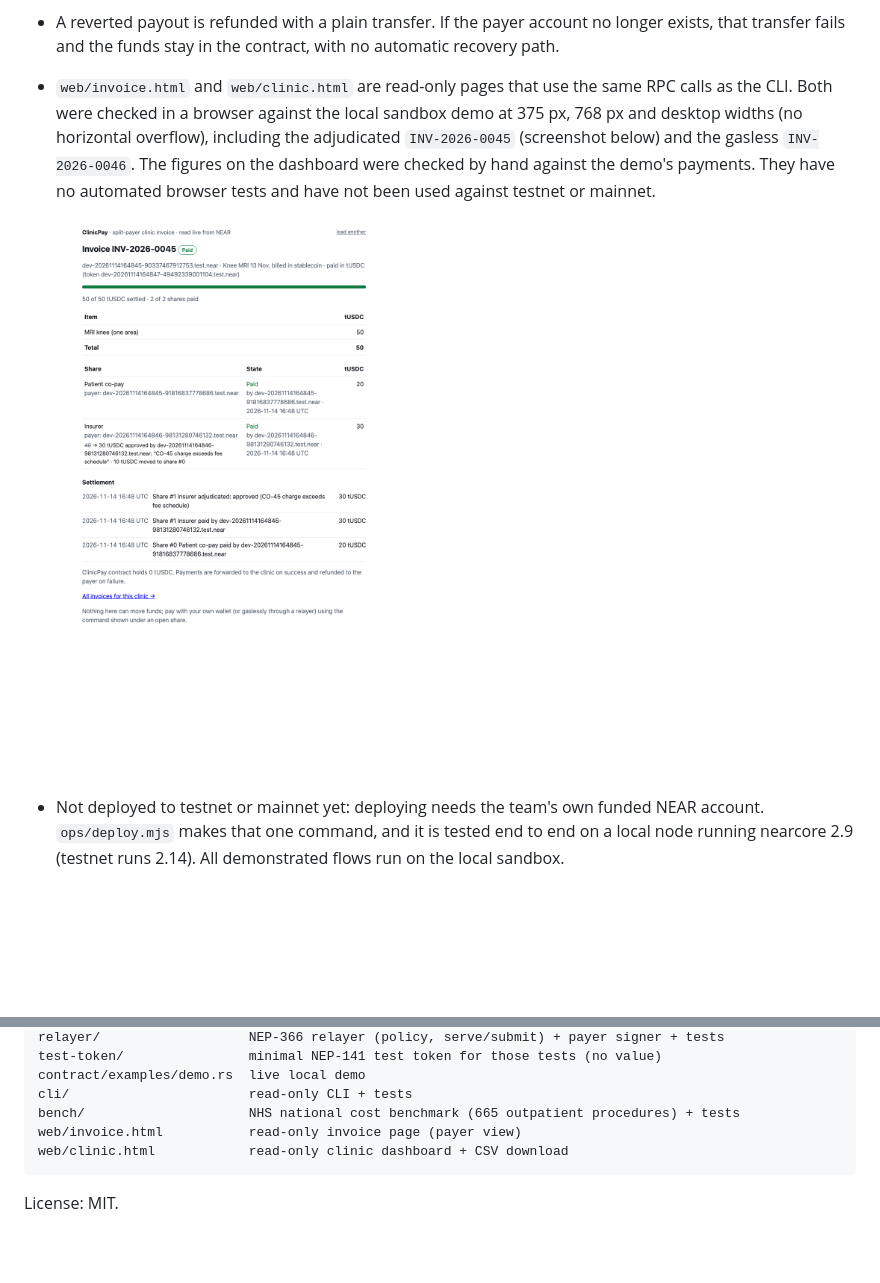
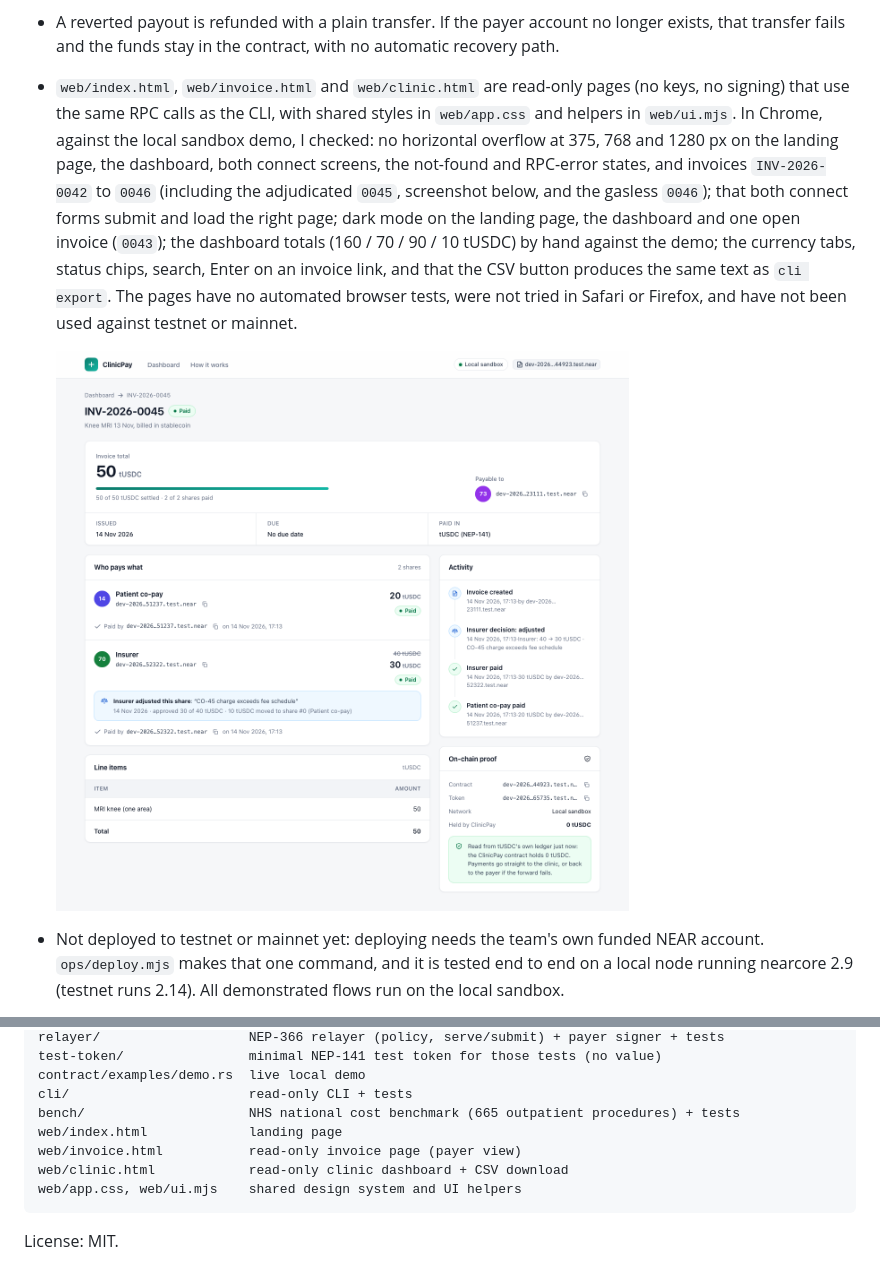
Before and after one commit to shahaman098/near-clinicpay, a Markdown page: README.md, 2 parts joined by grey strips. Drawn GitHub-style; pictures changed too: web/invoice-page.png; blank space fills up the shorter version.

````diff
--- a/README.md
+++ b/README.md
@@ -332,12 +340,18 @@ Open Government Licence v3.0. The tool is offline and read-only. The bands
 - A reverted payout is refunded with a plain transfer. If the payer account no longer
   exists, that transfer fails and the funds stay in the contract, with no automatic
   recovery path.
-- `web/invoice.html` and `web/clinic.html` are read-only pages that use the same RPC
-  calls as the CLI. Both were checked in a browser against the local sandbox demo at
-  375 px, 768 px and desktop widths (no horizontal overflow), including the
-  adjudicated `INV-2026-0045` (screenshot below) and the gasless `INV-2026-0046`.
-  The figures on the dashboard were checked by hand against the demo's payments. They
-  have no automated browser tests and have not been used against testnet or mainnet.
+- `web/index.html`, `web/invoice.html` and `web/clinic.html` are read-only pages (no
+  keys, no signing) that use the same RPC calls as the CLI, with shared styles in
+  `web/app.css` and helpers in `web/ui.mjs`. In Chrome, against the local sandbox demo,
+  I checked: no horizontal overflow at 375, 768 and 1280 px on the landing page, the
+  dashboard, both connect screens, the not-found and RPC-error states, and invoices
+  `INV-2026-0042` to `0046` (including the adjudicated `0045`, screenshot below, and
+  the gasless `0046`); that both connect forms submit and load the right page; dark
+  mode on the landing page, the dashboard and one open invoice (`0043`); the dashboard
+  totals (160 / 70 / 90 / 10 tUSDC) by hand against the demo; the currency tabs,
+  status chips, search, Enter on an invoice link, and that the CSV button produces the
+  same text as `cli export`. The pages have no automated browser tests, were not tried
+  in Safari or Firefox, and have not been used against testnet or mainnet.
 
   ![ClinicPay invoice page, read live from the local sandbox](web/invoice-page.png)
 - Not deployed to testnet or mainnet yet: deploying needs the team's own funded NEAR
@@ -375,8 +389,10 @@ test-token/                minimal NEP-141 test token for those tests (no value)
 contract/examples/demo.rs  live local demo
 cli/                       read-only CLI + tests
 bench/                     NHS national cost benchmark (665 outpatient procedures) + tests
+web/index.html             landing page
 web/invoice.html           read-only invoice page (payer view)
 web/clinic.html            read-only clinic dashboard + CSV download
+web/app.css, web/ui.mjs    shared design system and UI helpers
 ```
 
 License: MIT.
````
Also changed, not shown: other parts of README.md (+11 -3 lines), web/clinic-dashboard-dark.png (added), web/clinic-dashboard.png, 5 other files.
